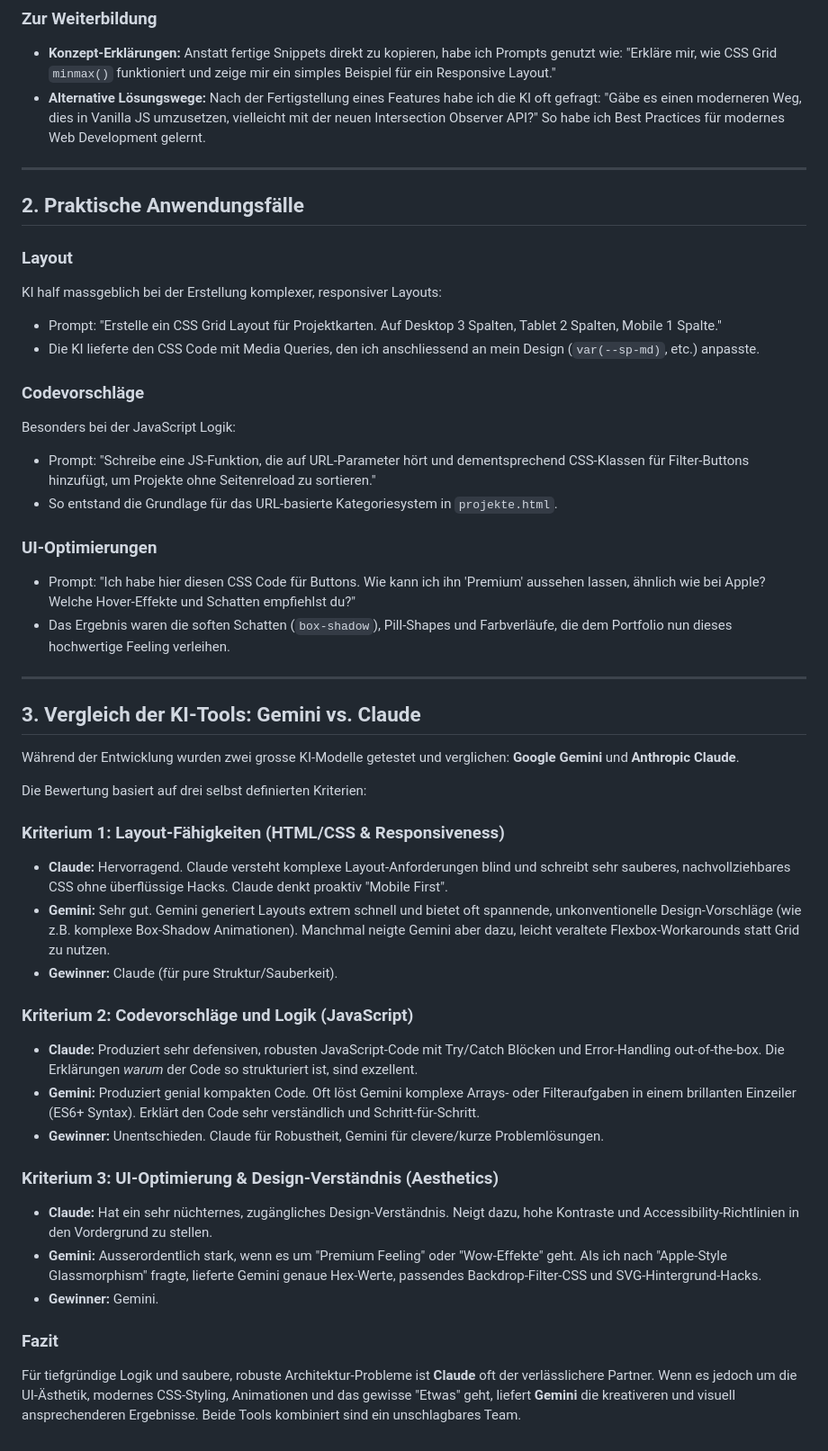
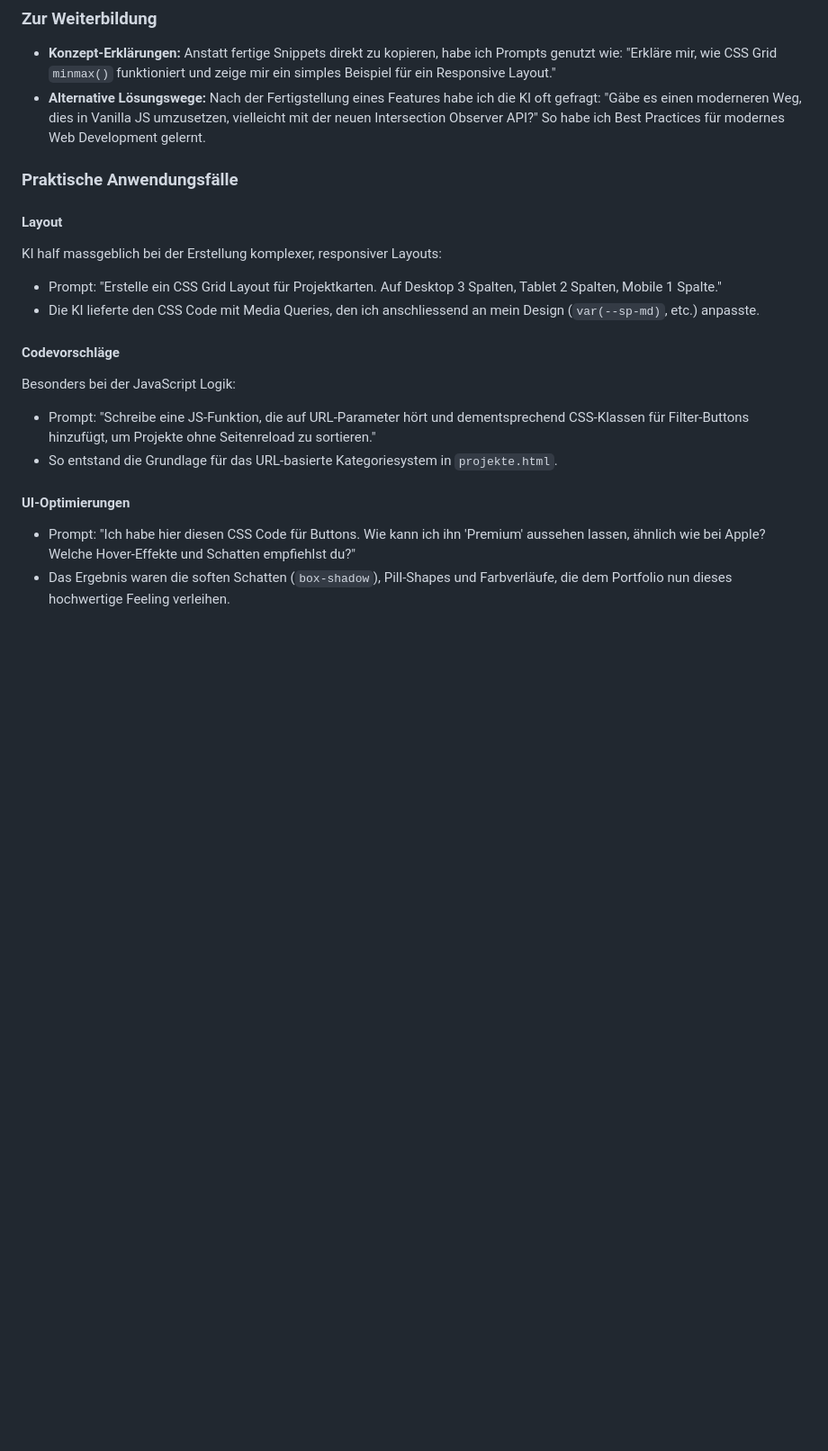
Before and after one commit to philippesaxer/portfolio, a Markdown page: docs/ai_documentation.md, the part around one of its changes. Shown at 90% size. Drawn GitHub-style; blank space fills up the shorter version.

```diff
--- a/docs/ai_documentation.md
+++ b/docs/ai_documentation.md
@@ -13,46 +46,18 @@ In diesem Projekt wurde Künstliche Intelligenz (KI) aktiv genutzt, um den Entwi
 - **Konzept-Erklärungen:** Anstatt fertige Snippets direkt zu kopieren, habe ich Prompts genutzt wie: "Erkläre mir, wie CSS Grid `minmax()` funktioniert und zeige mir ein simples Beispiel für ein Responsive Layout."
 - **Alternative Lösungswege:** Nach der Fertigstellung eines Features habe ich die KI oft gefragt: "Gäbe es einen moderneren Weg, dies in Vanilla JS umzusetzen, vielleicht mit der neuen Intersection Observer API?" So habe ich Best Practices für modernes Web Development gelernt.
 
----
+### Praktische Anwendungsfälle
 
-## 2. Praktische Anwendungsfälle
-
-### Layout
+#### Layout
 KI half massgeblich bei der Erstellung komplexer, responsiver Layouts:
 - Prompt: "Erstelle ein CSS Grid Layout für Projektkarten. Auf Desktop 3 Spalten, Tablet 2 Spalten, Mobile 1 Spalte."
 - Die KI lieferte den CSS Code mit Media Queries, den ich anschliessend an mein Design (`var(--sp-md)`, etc.) anpasste.
 
-### Codevorschläge
+#### Codevorschläge
 Besonders bei der JavaScript Logik:
 - Prompt: "Schreibe eine JS-Funktion, die auf URL-Parameter hört und dementsprechend CSS-Klassen für Filter-Buttons hinzufügt, um Projekte ohne Seitenreload zu sortieren."
 - So entstand die Grundlage für das URL-basierte Kategoriesystem in `projekte.html`.
 
-### UI-Optimierungen
+#### UI-Optimierungen
 - Prompt: "Ich habe hier diesen CSS Code für Buttons. Wie kann ich ihn 'Premium' aussehen lassen, ähnlich wie bei Apple? Welche Hover-Effekte und Schatten empfiehlst du?"
 - Das Ergebnis waren die soften Schatten (`box-shadow`), Pill-Shapes und Farbverläufe, die dem Portfolio nun dieses hochwertige Feeling verleihen.
-
----
-
-## 3. Vergleich der KI-Tools: Gemini vs. Claude
-
-Während der Entwicklung wurden zwei grosse KI-Modelle getestet und verglichen: **Google Gemini** und **Anthropic Claude**.
-
-Die Bewertung basiert auf drei selbst definierten Kriterien:
-
-### Kriterium 1: Layout-Fähigkeiten (HTML/CSS & Responsiveness)
-- **Claude:** Hervorragend. Claude versteht komplexe Layout-Anforderungen blind und schreibt sehr sauberes, nachvollziehbares CSS ohne überflüssige Hacks. Claude denkt proaktiv "Mobile First".
-- **Gemini:** Sehr gut. Gemini generiert Layouts extrem schnell und bietet oft spannende, unkonventionelle Design-Vorschläge (wie z.B. komplexe Box-Shadow Animationen). Manchmal neigte Gemini aber dazu, leicht veraltete Flexbox-Workarounds statt Grid zu nutzen.
-- **Gewinner:** Claude (für pure Struktur/Sauberkeit).
-
-### Kriterium 2: Codevorschläge und Logik (JavaScript)
-- **Claude:** Produziert sehr defensiven, robusten JavaScript-Code mit Try/Catch Blöcken und Error-Handling out-of-the-box. Die Erklärungen *warum* der Code so strukturiert ist, sind exzellent.
-- **Gemini:** Produziert genial kompakten Code. Oft löst Gemini komplexe Arrays- oder Filteraufgaben in einem brillanten Einzeiler (ES6+ Syntax). Erklärt den Code sehr verständlich und Schritt-für-Schritt.
-- **Gewinner:** Unentschieden. Claude für Robustheit, Gemini für clevere/kurze Problemlösungen.
-
-### Kriterium 3: UI-Optimierung & Design-Verständnis (Aesthetics)
-- **Claude:** Hat ein sehr nüchternes, zugängliches Design-Verständnis. Neigt dazu, hohe Kontraste und Accessibility-Richtlinien in den Vordergrund zu stellen.
-- **Gemini:** Ausserordentlich stark, wenn es um "Premium Feeling" oder "Wow-Effekte" geht. Als ich nach "Apple-Style Glassmorphism" fragte, lieferte Gemini genaue Hex-Werte, passendes Backdrop-Filter-CSS und SVG-Hintergrund-Hacks.
-- **Gewinner:** Gemini.
-
-### Fazit
-Für tiefgründige Logik und saubere, robuste Architektur-Probleme ist **Claude** oft der verlässlichere Partner. Wenn es jedoch um die UI-Ästhetik, modernes CSS-Styling, Animationen und das gewisse "Etwas" geht, liefert **Gemini** die kreativeren und visuell ansprechenderen Ergebnisse. Beide Tools kombiniert sind ein unschlagbares Team.
```
Also changed, not shown: other parts of docs/ai_documentation.md (+35 -2 lines).
